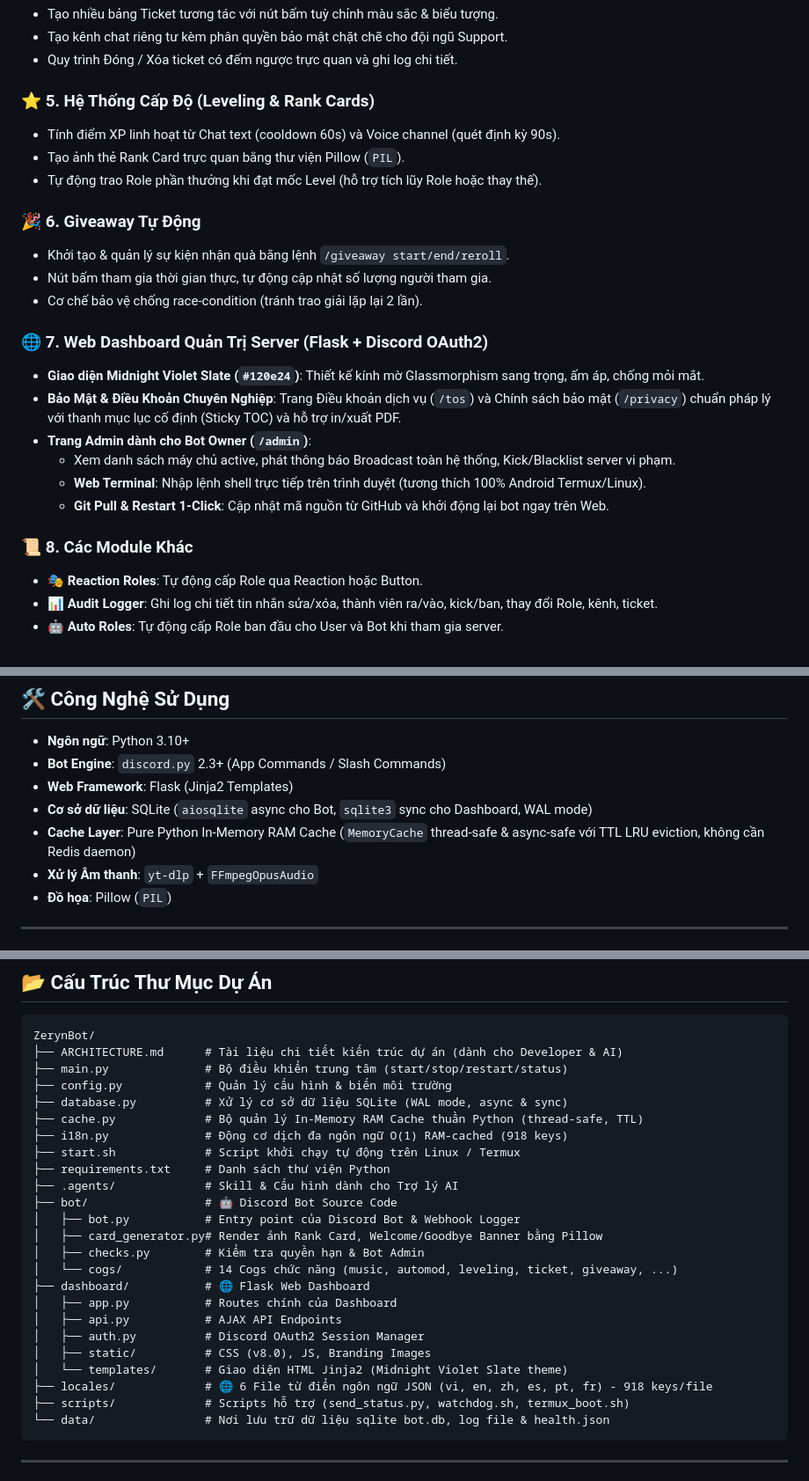
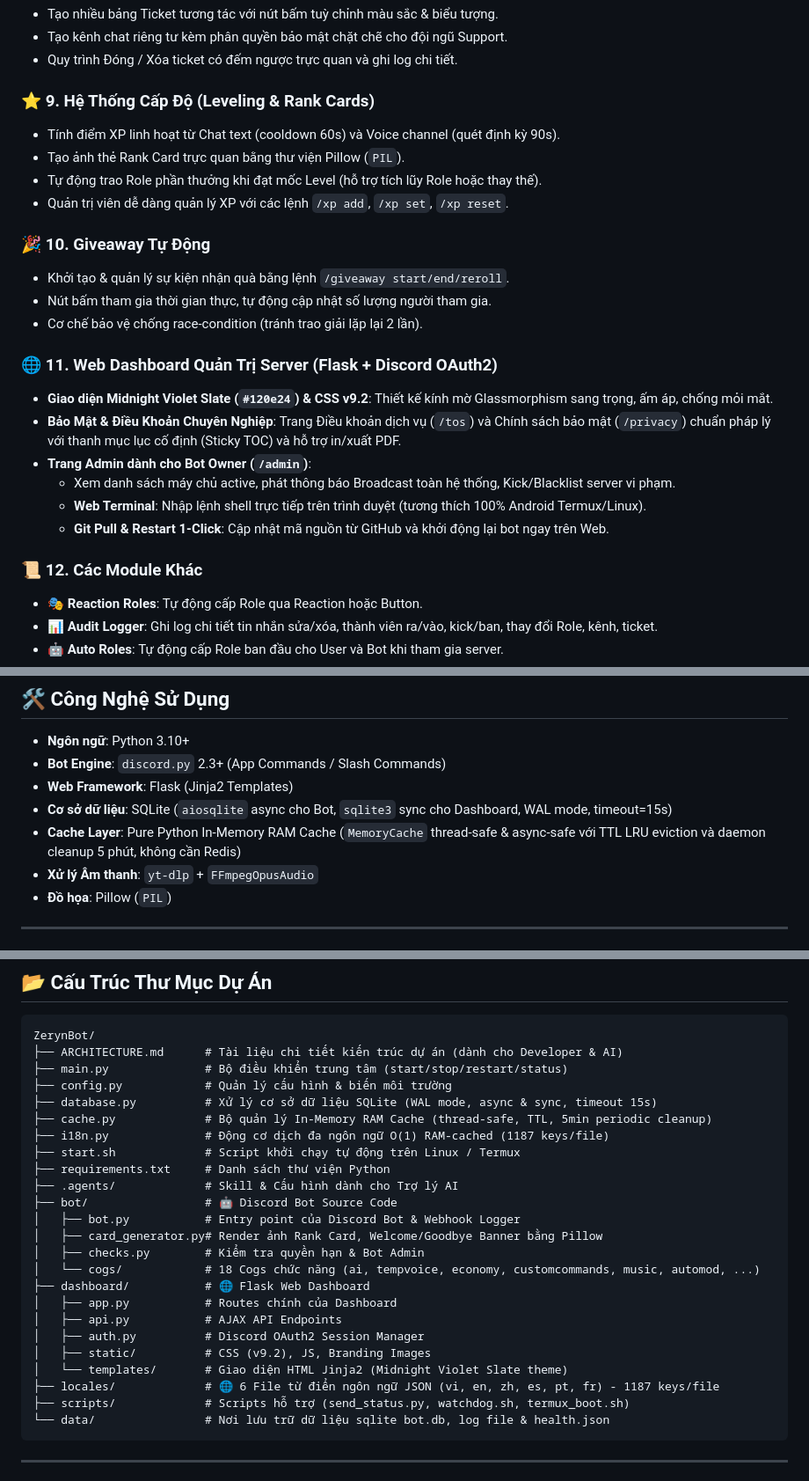
Before and after one commit to namokla2005/ZerynBot, a Markdown page: README.md, 3 parts joined by grey strips. Shown at 88% size. GitHub-like rendering.

````diff
--- a/README.md
+++ b/README.md
@@ -46,25 +64,26 @@ Dự án có sẵn tài liệu kiến trúc kỹ thuật chi tiết dành cho c
 - Tạo kênh chat riêng tư kèm phân quyền bảo mật chặt chẽ cho đội ngũ Support.
 - Quy trình Đóng / Xóa ticket có đếm ngược trực quan và ghi log chi tiết.
 
-### ⭐ 5. Hệ Thống Cấp Độ (Leveling & Rank Cards)
+### ⭐ 9. Hệ Thống Cấp Độ (Leveling & Rank Cards)
 - Tính điểm XP linh hoạt từ Chat text (cooldown 60s) và Voice channel (quét định kỳ 90s).
 - Tạo ảnh thẻ Rank Card trực quan bằng thư viện Pillow (`PIL`).
 - Tự động trao Role phần thưởng khi đạt mốc Level (hỗ trợ tích lũy Role hoặc thay thế).
+- Quản trị viên dễ dàng quản lý XP với các lệnh `/xp add`, `/xp set`, `/xp reset`.
 
-### 🎉 6. Giveaway Tự Động
+### 🎉 10. Giveaway Tự Động
 - Khởi tạo & quản lý sự kiện nhận quà bằng lệnh `/giveaway start/end/reroll`.
 - Nút bấm tham gia thời gian thực, tự động cập nhật số lượng người tham gia.
 - Cơ chế bảo vệ chống race-condition (tránh trao giải lặp lại 2 lần).
 
-### 🌐 7. Web Dashboard Quản Trị Server (Flask + Discord OAuth2)
-- **Giao diện Midnight Violet Slate (`#120e24`)**: Thiết kế kính mờ Glassmorphism sang trọng, ấm áp, chống mỏi mắt.
+### 🌐 11. Web Dashboard Quản Trị Server (Flask + Discord OAuth2)
+- **Giao diện Midnight Violet Slate (`#120e24`) & CSS v9.2**: Thiết kế kính mờ Glassmorphism sang trọng, ấm áp, chống mỏi mắt.
 - **Bảo Mật & Điều Khoản Chuyên Nghiệp**: Trang Điều khoản dịch vụ (`/tos`) và Chính sách bảo mật (`/privacy`) chuẩn pháp lý với thanh mục lục cố định (Sticky TOC) và hỗ trợ in/xuất PDF.
 - **Trang Admin dành cho Bot Owner (`/admin`)**:
   - Xem danh sách máy chủ active, phát thông báo Broadcast toàn hệ thống, Kick/Blacklist server vi phạm.
   - **Web Terminal**: Nhập lệnh shell trực tiếp trên trình duyệt (tương thích 100% Android Termux/Linux).
   - **Git Pull & Restart 1-Click**: Cập nhật mã nguồn từ GitHub và khởi động lại bot ngay trên Web.
 
-### 📜 8. Các Module Khác
+### 📜 12. Các Module Khác
 - 🎭 **Reaction Roles**: Tự động cấp Role qua Reaction hoặc Button.
 - 📊 **Audit Logger**: Ghi log chi tiết tin nhắn sửa/xóa, thành viên ra/vào, kick/ban, thay đổi Role, kênh, ticket.
 - 🤖 **Auto Roles**: Tự động cấp Role ban đầu cho User và Bot khi tham gia server.
@@ -78,8 +97,8 @@ Dự án có sẵn tài liệu kiến trúc kỹ thuật chi tiết dành cho c
 - **Ngôn ngữ**: Python 3.10+
 - **Bot Engine**: `discord.py` 2.3+ (App Commands / Slash Commands)
 - **Web Framework**: Flask (Jinja2 Templates)
-- **Cơ sở dữ liệu**: SQLite (`aiosqlite` async cho Bot, `sqlite3` sync cho Dashboard, WAL mode)
-- **Cache Layer**: Pure Python In-Memory RAM Cache (`MemoryCache` thread-safe & async-safe với TTL LRU eviction, không cần Redis daemon)
+- **Cơ sở dữ liệu**: SQLite (`aiosqlite` async cho Bot, `sqlite3` sync cho Dashboard, WAL mode, timeout=15s)
+- **Cache Layer**: Pure Python In-Memory RAM Cache (`MemoryCache` thread-safe & async-safe với TTL LRU eviction và daemon cleanup 5 phút, không cần Redis)
 - **Xử lý Âm thanh**: `yt-dlp` + `FFmpegOpusAudio`
 - **Đồ họa**: Pillow (`PIL`)
 
@@ -166,9 +185,9 @@ ZerynBot/
 ├── ARCHITECTURE.md      # Tài liệu chi tiết kiến trúc dự án (dành cho Developer & AI)
 ├── main.py              # Bộ điều khiển trung tâm (start/stop/restart/status)
 ├── config.py            # Quản lý cấu hình & biến môi trường
-├── database.py          # Xử lý cơ sở dữ liệu SQLite (WAL mode, async & sync)
-├── cache.py             # Bộ quản lý In-Memory RAM Cache thuần Python (thread-safe, TTL)
-├── i18n.py              # Động cơ dịch đa ngôn ngữ O(1) RAM-cached (918 keys)
+├── database.py          # Xử lý cơ sở dữ liệu SQLite (WAL mode, async & sync, timeout 15s)
+├── cache.py             # Bộ quản lý In-Memory RAM Cache (thread-safe, TTL, 5min periodic cleanup)
+├── i18n.py              # Động cơ dịch đa ngôn ngữ O(1) RAM-cached (1187 keys/file)
 ├── start.sh             # Script khởi chạy tự động trên Linux / Termux
 ├── requirements.txt     # Danh sách thư viện Python
 ├── .agents/             # Skill & Cấu hình dành cho Trợ lý AI
@@ -176,14 +195,14 @@ ZerynBot/
 │   ├── bot.py           # Entry point của Discord Bot & Webhook Logger
 │   ├── card_generator.py# Render ảnh Rank Card, Welcome/Goodbye Banner bằng Pillow
 │   ├── checks.py        # Kiểm tra quyền hạn & Bot Admin
-│   └── cogs/            # 14 Cogs chức năng (music, automod, leveling, ticket, giveaway, ...)
+│   └── cogs/            # 18 Cogs chức năng (ai, tempvoice, economy, customcommands, music, automod, ...)
 ├── dashboard/           # 🌐 Flask Web Dashboard
 │   ├── app.py           # Routes chính của Dashboard
 │   ├── api.py           # AJAX API Endpoints
 │   ├── auth.py          # Discord OAuth2 Session Manager
-│   ├── static/          # CSS (v8.0), JS, Branding Images
+│   ├── static/          # CSS (v9.2), JS, Branding Images
 │   └── templates/       # Giao diện HTML Jinja2 (Midnight Violet Slate theme)
-├── locales/             # 🌐 6 File từ điển ngôn ngữ JSON (vi, en, zh, es, pt, fr) - 918 keys/file
+├── locales/             # 🌐 6 File từ điển ngôn ngữ JSON (vi, en, zh, es, pt, fr) - 1187 keys/file
 ├── scripts/             # Scripts hỗ trợ (send_status.py, watchdog.sh, termux_boot.sh)
 └── data/                # Nơi lưu trữ dữ liệu sqlite bot.db, log file & health.json
 ```
````
Also changed, not shown: other parts of README.md (+28 -10 lines).
